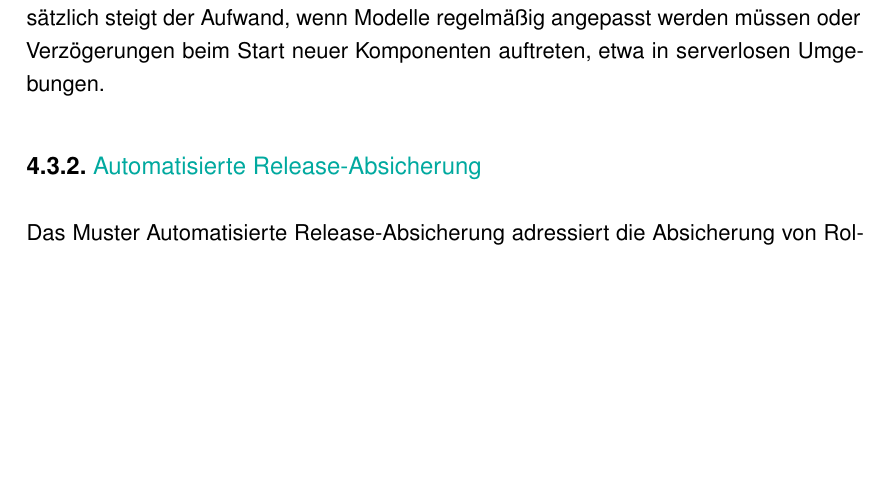
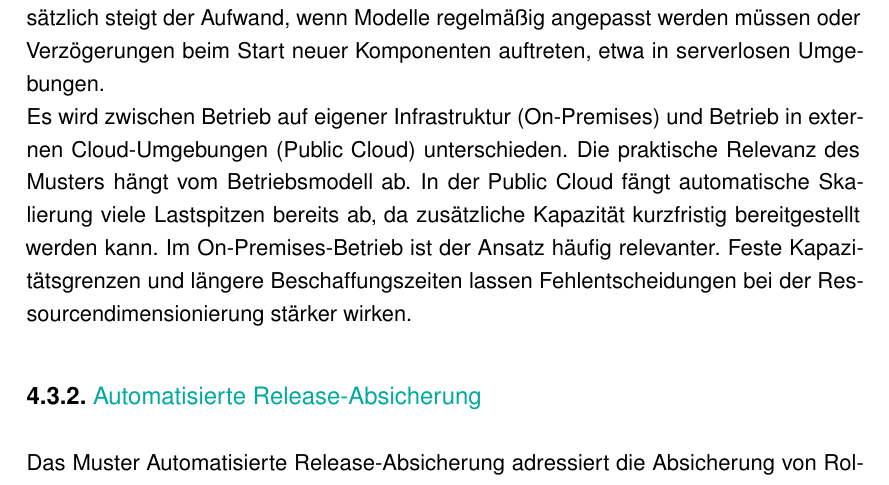
Before and after one commit to ni351arn/Thesis, a LaTeX thesis (main.tex, which reads chapters/subchapters/04_ergebnisse/04_03_matchingFramework.tex): part of page 30 of 63, cut so that both start at the same text, the shorter picture padded with empty space. Compiled offline with pdfLaTeX.

Commit message:
feat: 04_03_01 kritische Bewertung eingefügt

```diff
--- a/chapters/subchapters/04_ergebnisse/04_03_matchingFramework.tex
+++ b/chapters/subchapters/04_ergebnisse/04_03_matchingFramework.tex
@@ -17,6 +17,13 @@ Diese unterstützen die Ableitung von Skalierungsentscheidungen auf Basis histor
 Der Nutzen im Betrieb zeigt sich in einer gleichmäßigeren Ressourcennutzung und in geringeren Kosten, da Ressourcen bedarfsgerechter bereitgestellt werden \cite{karthikputhrayaRoleCloudNativeArchitectures2025}.
 Die Umsetzung setzt jedoch voraus, dass ausreichend Verlaufsdaten aus dem Betrieb vorliegen und Eingriffe in die Skalierung automatisiert möglich sind.
 Zusätzlich steigt der Aufwand, wenn Modelle regelmäßig angepasst werden müssen oder Verzögerungen beim Start neuer Komponenten auftreten, etwa in serverlosen Umgebungen.
+
+Es wird zwischen Betrieb auf eigener Infrastruktur (On-Premises) und Betrieb in externen Cloud-Umgebungen (Public Cloud) unterschieden.
+Die praktische Relevanz des Musters hängt vom Betriebsmodell ab.
+In der Public Cloud fängt automatische Skalierung viele Lastspitzen bereits ab, da zusätzliche Kapazität kurzfristig bereitgestellt werden kann.
+Im On-Premises-Betrieb ist der Ansatz häufig relevanter.
+Feste Kapazitätsgrenzen und längere Beschaffungszeiten lassen Fehlentscheidungen bei der Ressourcendimensionierung stärker wirken.
+
 
 \subsection{Automatisierte Release-Absicherung}
 \label{subsec:automatisierte-release-absicherung}
```
